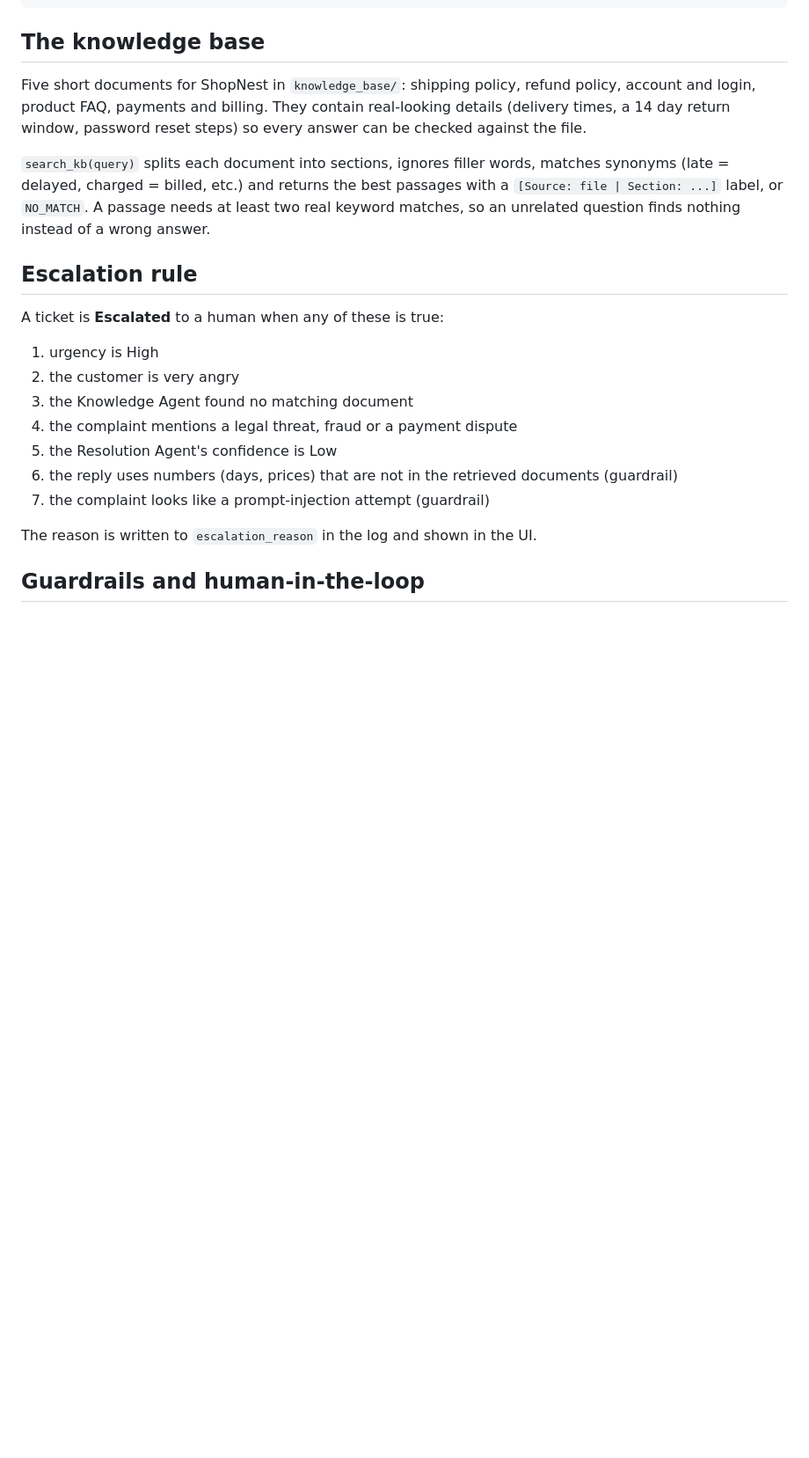
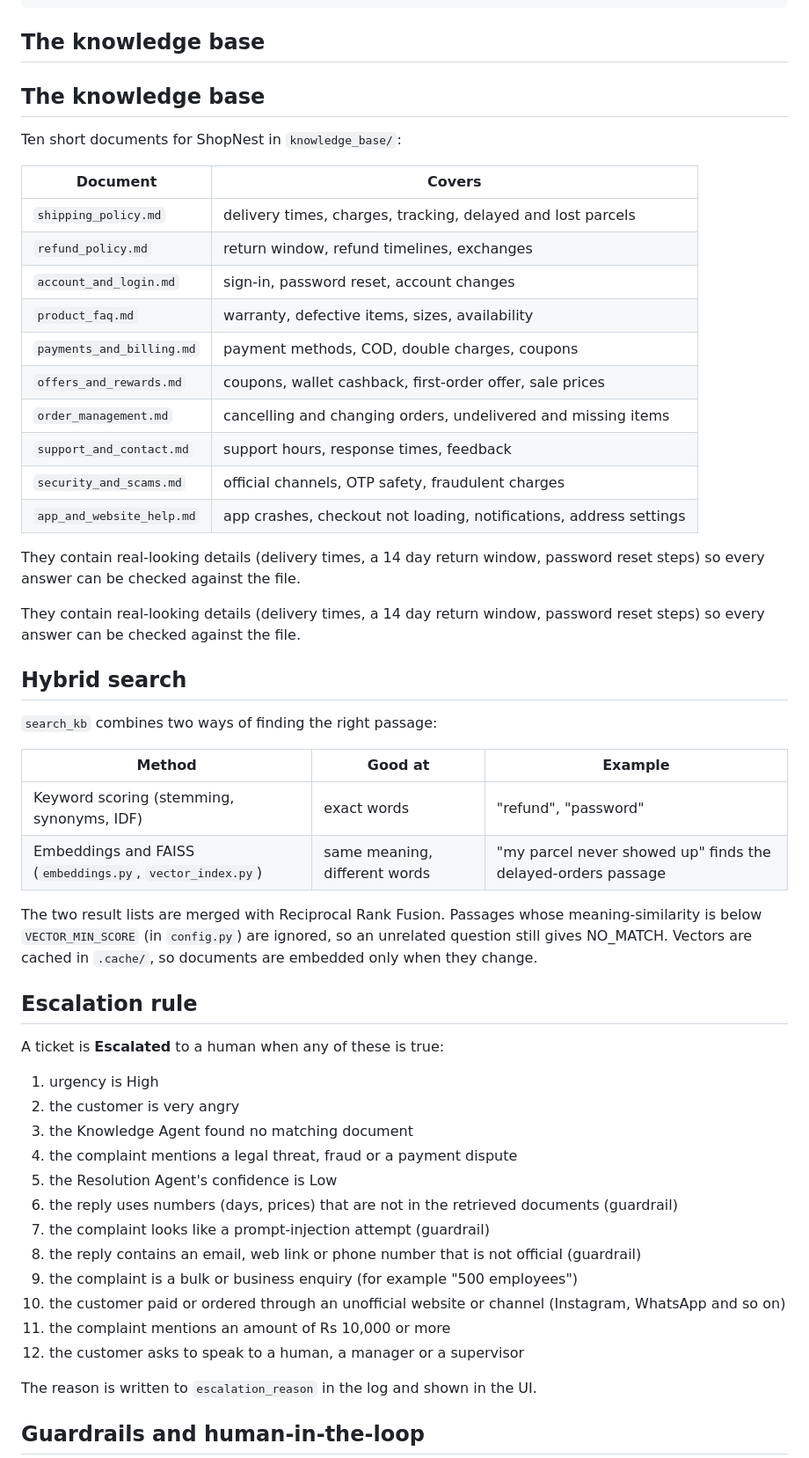
Before and after one commit to Udhaya-San/buildathon-ai-customer-support-desk, a Markdown page: README.md, the part around one of its changes. Shown at 88% size. Drawn GitHub-style; blank space fills up the shorter version.

```diff
--- a/README.md
+++ b/README.md
@@ -144,14 +177,41 @@ python evaluate.py
 
 ## The knowledge base
 
-Five short documents for ShopNest in `knowledge_base/`: shipping policy, refund policy, account and login,
-product FAQ, payments and billing. They contain real-looking details (delivery times, a 14 day return window,
-password reset steps) so every answer can be checked against the file.
+## The knowledge base
 
-`search_kb(query)` splits each document into sections, ignores filler words, matches synonyms
-(late = delayed, charged = billed, etc.) and returns the best passages with a
-`[Source: file | Section: ...]` label, or `NO_MATCH`. A passage needs at least two real keyword matches,
-so an unrelated question finds nothing instead of a wrong answer.
+Ten short documents for ShopNest in `knowledge_base/`:
+
+| Document | Covers |
+|---|---|
+| `shipping_policy.md` | delivery times, charges, tracking, delayed and lost parcels |
+| `refund_policy.md` | return window, refund timelines, exchanges |
+| `account_and_login.md` | sign-in, password reset, account changes |
+| `product_faq.md` | warranty, defective items, sizes, availability |
+| `payments_and_billing.md` | payment methods, COD, double charges, coupons |
+| `offers_and_rewards.md` | coupons, wallet cashback, first-order offer, sale prices |
+| `order_management.md` | cancelling and changing orders, undelivered and missing items |
+| `support_and_contact.md` | support hours, response times, feedback |
+| `security_and_scams.md` | official channels, OTP safety, fraudulent charges |
+| `app_and_website_help.md` | app crashes, checkout not loading, notifications, address settings |
+
+They contain real-looking details (delivery times, a 14 day return window, password reset steps)
+so every answer can be checked against the file.
+
+They contain real-looking details (delivery times, a 14 day return window, password reset steps)
+so every answer can be checked against the file.
+
+## Hybrid search
+
+`search_kb` combines two ways of finding the right passage:
+
+| Method | Good at | Example |
+|---|---|---|
+| Keyword scoring (stemming, synonyms, IDF) | exact words | "refund", "password" |
+| Embeddings and FAISS (`embeddings.py`, `vector_index.py`) | same meaning, different words | "my parcel never showed up" finds the delayed-orders passage |
+
+The two result lists are merged with Reciprocal Rank Fusion. Passages whose meaning-similarity is
+below `VECTOR_MIN_SCORE` (in `config.py`) are ignored, so an unrelated question still gives NO_MATCH.
+Vectors are cached in `.cache/`, so documents are embedded only when they change.
 
 ## Escalation rule
 
@@ -164,6 +224,11 @@ A ticket is **Escalated** to a human when any of these is true:
 5. the Resolution Agent's confidence is Low
 6. the reply uses numbers (days, prices) that are not in the retrieved documents (guardrail)
 7. the complaint looks like a prompt-injection attempt (guardrail)
+8. the reply contains an email, web link or phone number that is not official (guardrail)
+9. the complaint is a bulk or business enquiry (for example "500 employees")
+10. the customer paid or ordered through an unofficial website or channel (Instagram, WhatsApp and so on)
+11. the complaint mentions an amount of Rs 10,000 or more
+12. the customer asks to speak to a human, a manager or a supervisor
 
 The reason is written to `escalation_reason` in the log and shown in the UI.
 
```
Also changed, not shown: other parts of README.md (+36 -2 lines), docs/test_cases.md (+7 -2 lines), knowledge_base/app_and_website_help.md (added, +21 -0 lines), knowledge_base/offers_and_rewards.md (added, +26 -0 lines), knowledge_base/order_management.md (added, +30 -0 lines), knowledge_base/security_and_scams.md (added, +24 -0 lines), knowledge_base/support_and_contact.md (added, +13 -0 lines), docs/architecture.png, 7 other files.
